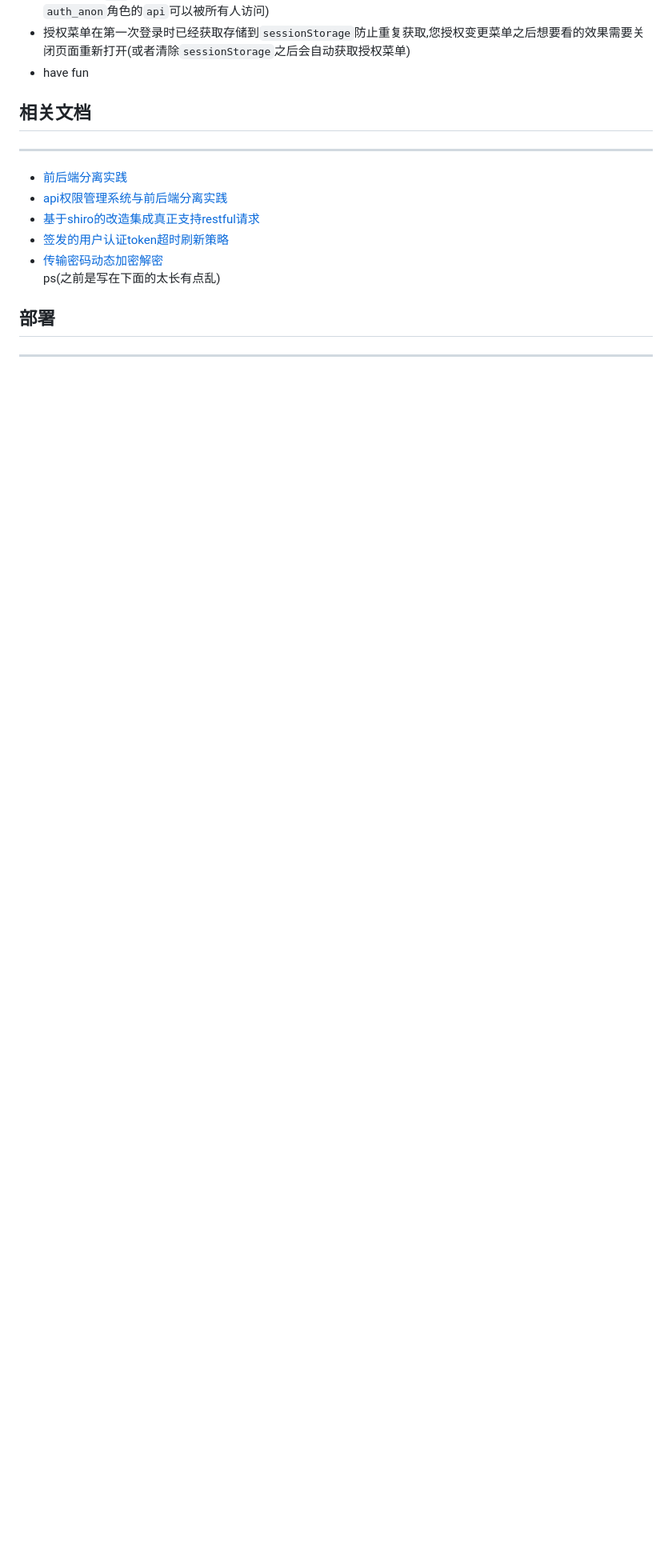
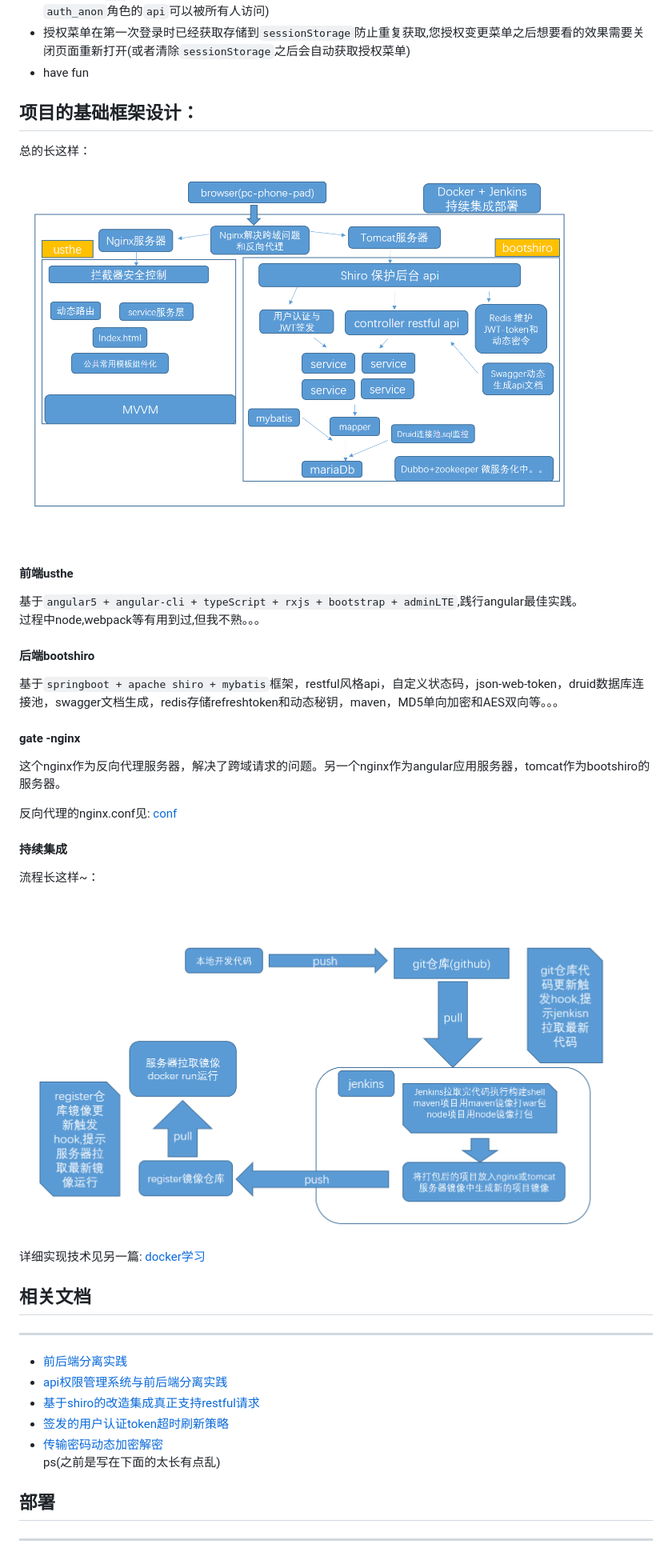
Before and after one commit to 2417431005379391/helixscript3, a Markdown page: README.md, the part around the change. Shown: that part at 80% size. Rendered like a GitHub page; blank space fills up the shorter version.

Commit message:
调整readme

````diff
--- a/README.md
+++ b/README.md
@@ -14,6 +14,39 @@
 - 授权菜单在第一次登录时已经获取存储到```sessionStorage```防止重复获取,您授权变更菜单之后想要看的效果需要关闭页面重新打开(或者清除```sessionStorage```之后会自动获取授权菜单)
 - have fun
 
+
+## 项目的基础框架设计：
+
+总的长这样：
+
+![image1](/image/image1.PNG)
+
+<br>
+
+#### 前端usthe
+
+基于```angular5 + angular-cli + typeScript + rxjs + bootstrap + adminLTE```,践行angular最佳实践。
+过程中node,webpack等有用到过,但我不熟。。。
+
+#### 后端bootshiro
+
+基于```springboot + apache shiro + mybatis```框架，restful风格api，自定义状态码，json-web-token，druid数据库连接池，swagger文档生成，redis存储refreshtoken和动态秘钥，maven，MD5单向加密和AES双向等。。。
+
+#### gate -nginx
+
+这个nginx作为反向代理服务器，解决了跨域请求的问题。另一个nginx作为angular应用服务器，tomcat作为bootshiro的服务器。
+
+反向代理的nginx.conf见: [conf](https://github.com/tomsun28/DockerFile/blob/master/nginx/nginx.conf)
+
+#### 持续集成
+
+流程长这样~：
+
+![image2](/image/image2.PNG)
+
+详细实现技术见另一篇:  [docker学习](https://segmentfault.com/a/1190000013088818)
+
+
 ## 相关文档
 --------
 
@@ -23,6 +56,8 @@
 - [签发的用户认证token超时刷新策略](https://segmentfault.com/a/1190000014545422)
 - [传输密码动态加密解密](https://segmentfault.com/a/1190000014544933)
 ps(之前是写在下面的太长有点乱)
+
+
 
 
 ## 部署
````
